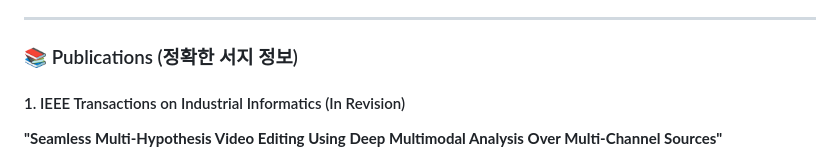
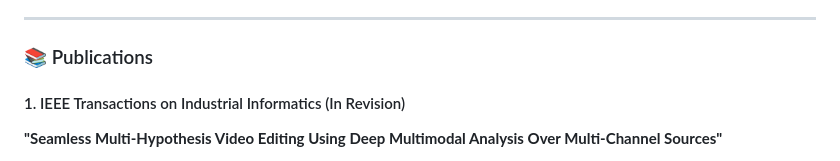
Before and after one commit to ChihyeonYoon/ChihyeonYoon.github.io, a Markdown page: README.md, the part around the change. GitHub-like rendering.

```diff
--- a/README.md
+++ b/README.md
@@ -28,7 +28,7 @@
 
 ---
 
-### 📚 Publications (정확한 서지 정보)
+### 📚 Publications
 
 #### 1. IEEE Transactions on Industrial Informatics (In Revision)
 **"Seamless Multi-Hypothesis Video Editing Using Deep Multimodal Analysis Over Multi-Channel Sources"**
```
